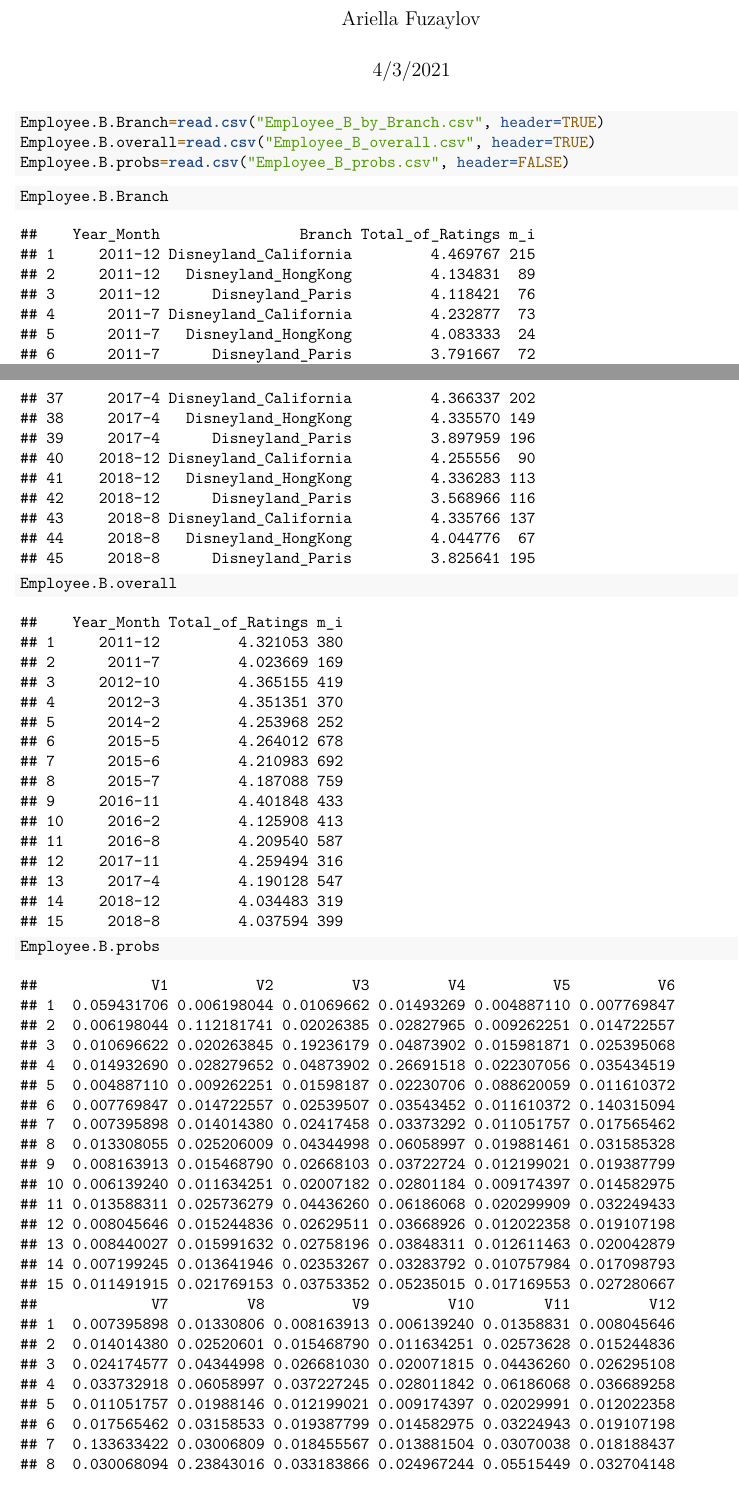
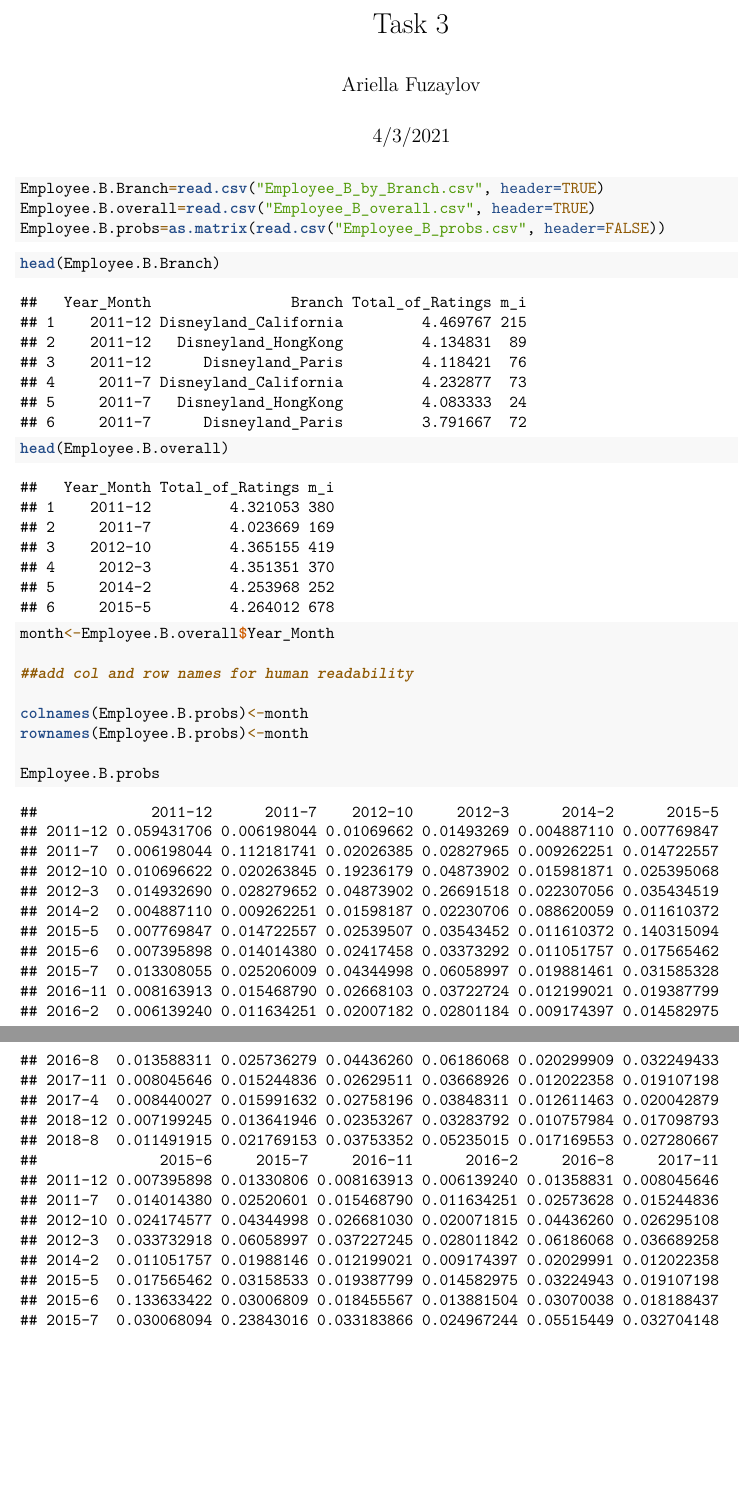
Before and after one commit to AriellaF/525-FinalProject, an R Markdown document (Task 3.Rmd): two parts of pages 1 and 2 of 3 before the commit and two parts of pages 1 and 2 of 2 after it, joined at a grey line, cut at the place of the change, the shorter picture padded with empty space. Rendered offline with R 4.5, knitr and Pandoc, then LaTeX, with nearby package versions.

Commit message:
task 3 pt 1

````diff
--- a/Task 3.Rmd
+++ b/Task 3.Rmd
@@ -15,11 +17,19 @@ library(tidyverse)
 ```{r load data}
 Employee.B.Branch=read.csv("Employee_B_by_Branch.csv", header=TRUE)
 Employee.B.overall=read.csv("Employee_B_overall.csv", header=TRUE)
-Employee.B.probs=read.csv("Employee_B_probs.csv", header=FALSE)
+Employee.B.probs=as.matrix(read.csv("Employee_B_probs.csv", header=FALSE))
 ```
 
 ```{r test}
-Employee.B.Branch
-Employee.B.overall
+head(Employee.B.Branch)
+head(Employee.B.overall)
+
+month<-Employee.B.overall$Year_Month
+
+##add col and row names for human readability
+
+colnames(Employee.B.probs)<-month
+rownames(Employee.B.probs)<-month
+
 Employee.B.probs
 ```
````
Also changed, not shown: Task 3.Rmd (2 more changed lines).
